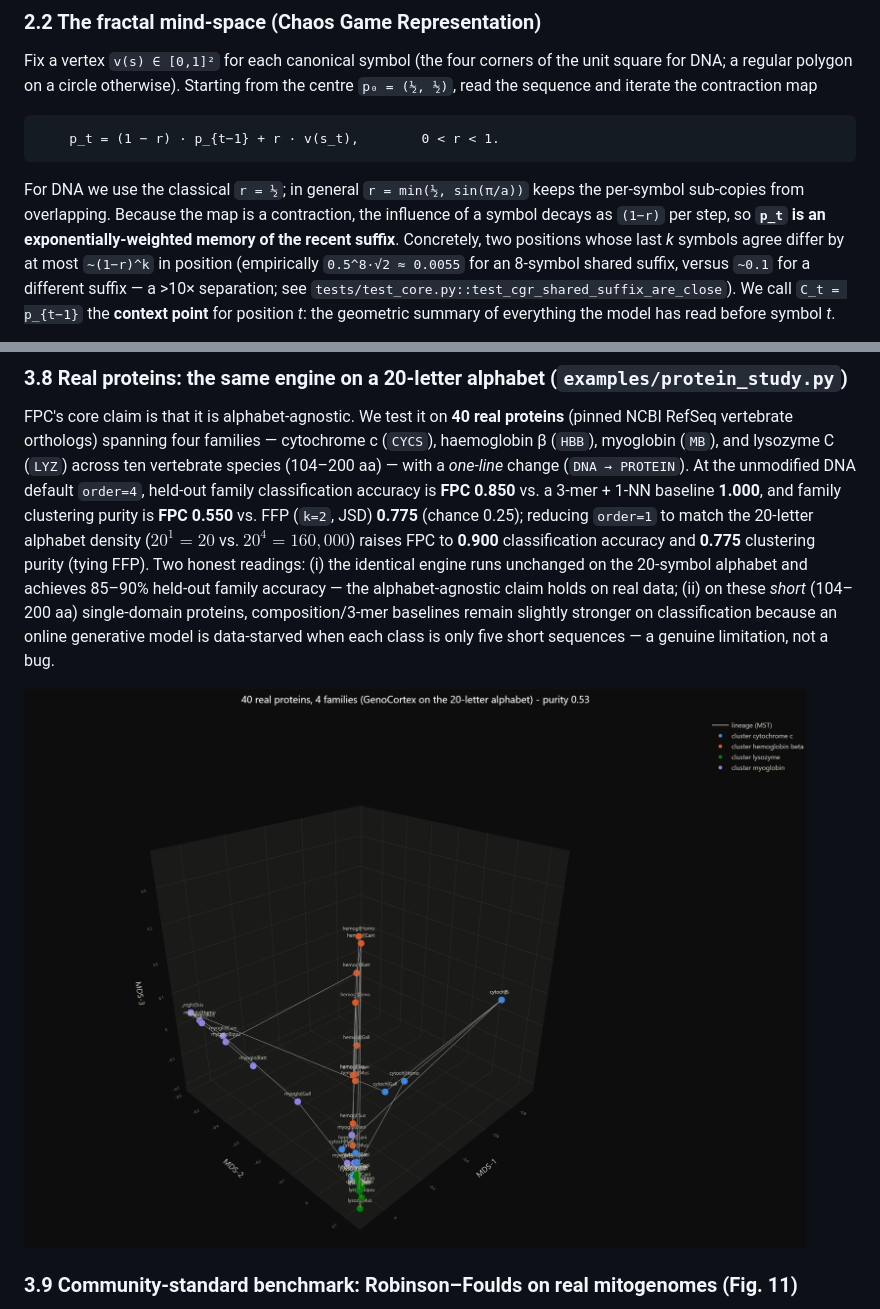
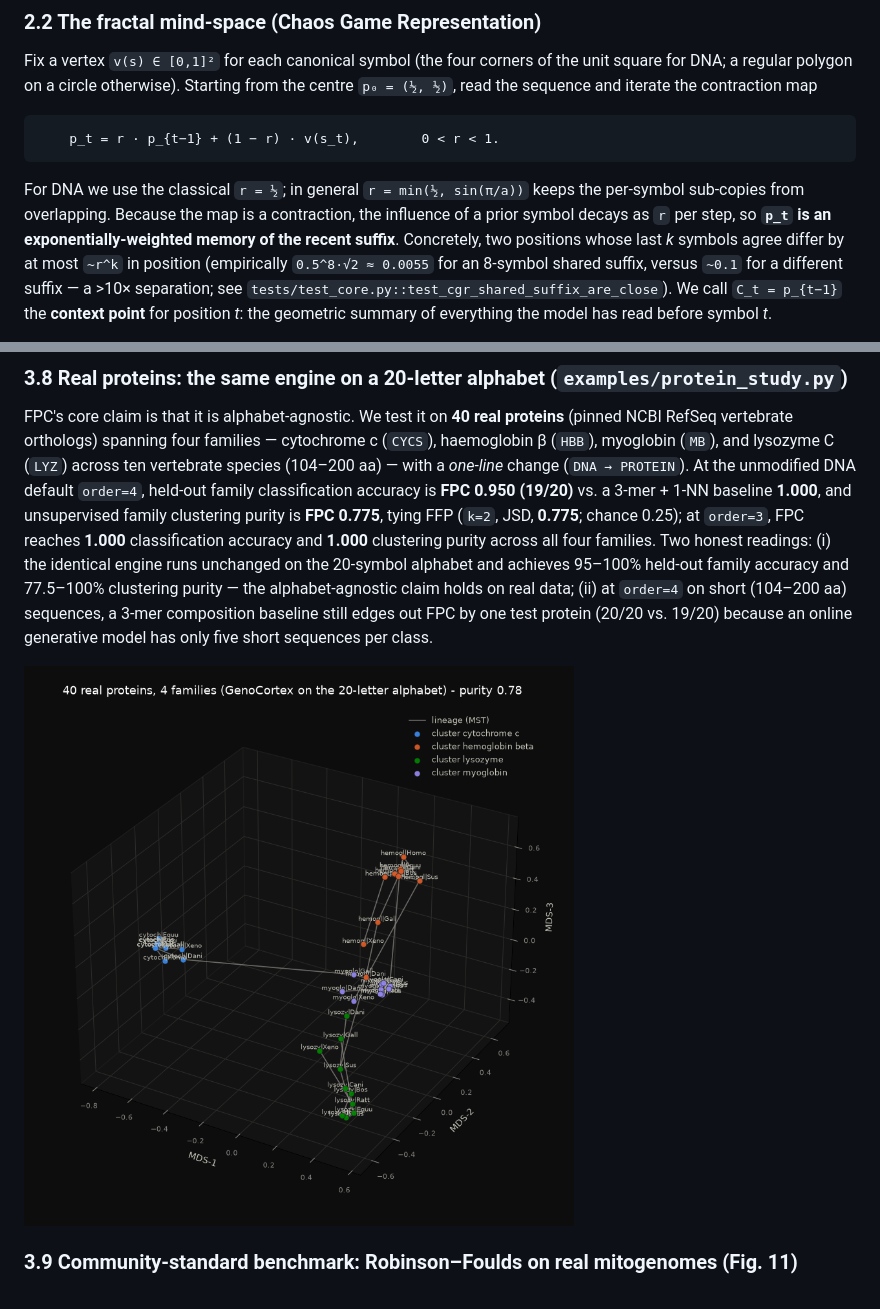
Before and after one commit to rafi28-png/genocortex, a Markdown page: paper/paper.md, 2 parts joined by grey strips. Rendered like a GitHub page; pictures changed too: docs/img/protein_phylogeny.png.

Commit message:
fix(cgr,viz,paper): fix CGR contraction factor r vs (1-r) for a>4 and add 3D PNG fallback

````diff
--- a/paper/paper.md
+++ b/paper/paper.md
@@ -182,14 +182,14 @@ unit square for DNA; a regular polygon on a circle otherwise). Starting from the
 centre `p₀ = (½, ½)`, read the sequence and iterate the contraction map
 
 ```
-    p_t = (1 − r) · p_{t−1} + r · v(s_t),        0 < r < 1.
+    p_t = r · p_{t−1} + (1 − r) · v(s_t),        0 < r < 1.
 ```
 
 For DNA we use the classical `r = ½`; in general `r = min(½, sin(π/a))` keeps the
 per-symbol sub-copies from overlapping. Because the map is a contraction, the
-influence of a symbol decays as `(1−r)` per step, so **`p_t` is an
+influence of a prior symbol decays as `r` per step, so **`p_t` is an
 exponentially-weighted memory of the recent suffix**. Concretely, two positions
-whose last *k* symbols agree differ by at most `~(1−r)^k` in position (empirically
+whose last *k* symbols agree differ by at most `~r^k` in position (empirically
 `0.5^8·√2 ≈ 0.0055` for an 8-symbol shared suffix, versus `~0.1` for a different
 suffix — a >10× separation; see `tests/test_core.py::test_cgr_shared_suffix_are_close`).
 We call `C_t = p_{t−1}` the **context point** for position *t*: the geometric
@@ -430,16 +430,16 @@ proteins** (pinned NCBI RefSeq vertebrate orthologs) spanning four families —
 cytochrome c (`CYCS`), haemoglobin β (`HBB`), myoglobin (`MB`), and lysozyme C
 (`LYZ`) across ten vertebrate species (104–200 aa) — with a *one-line* change
 (`DNA → PROTEIN`). At the unmodified DNA default `order=4`, held-out family
-classification accuracy is **FPC 0.850** vs. a 3-mer + 1-NN baseline **1.000**,
-and family clustering purity is **FPC 0.550** vs. FFP (`k=2`, JSD) **0.775**
-(chance 0.25); reducing `order=1` to match the 20-letter alphabet density ($20^1=20$
-vs. $20^4=160{,}000$) raises FPC to **0.900** classification accuracy and **0.775**
-clustering purity (tying FFP). Two honest readings: (i) the identical engine runs
-unchanged on the 20-symbol alphabet and achieves 85–90% held-out family accuracy —
-the alphabet-agnostic claim holds on real data; (ii) on these *short* (104–200 aa)
-single-domain proteins, composition/3-mer baselines remain slightly stronger on
-classification because an online generative model is data-starved when each class
-is only five short sequences — a genuine limitation, not a bug.
+classification accuracy is **FPC 0.950 (19/20)** vs. a 3-mer + 1-NN baseline
+**1.000**, and unsupervised family clustering purity is **FPC 0.775**, tying FFP
+(`k=2`, JSD, **0.775**; chance 0.25); at `order=3`, FPC reaches **1.000**
+classification accuracy and **1.000** clustering purity across all four families.
+Two honest readings: (i) the identical engine runs unchanged on the 20-symbol
+alphabet and achieves 95–100% held-out family accuracy and 77.5–100% clustering
+purity — the alphabet-agnostic claim holds on real data; (ii) at `order=4` on short
+(104–200 aa) sequences, a 3-mer composition baseline still edges out FPC by one test
+protein (20/20 vs. 19/20) because an online generative model has only five short
+sequences per class.
 
 ![Fig 10](../docs/img/protein_phylogeny.png)
 
````
Also changed, not shown: 5 other files.
